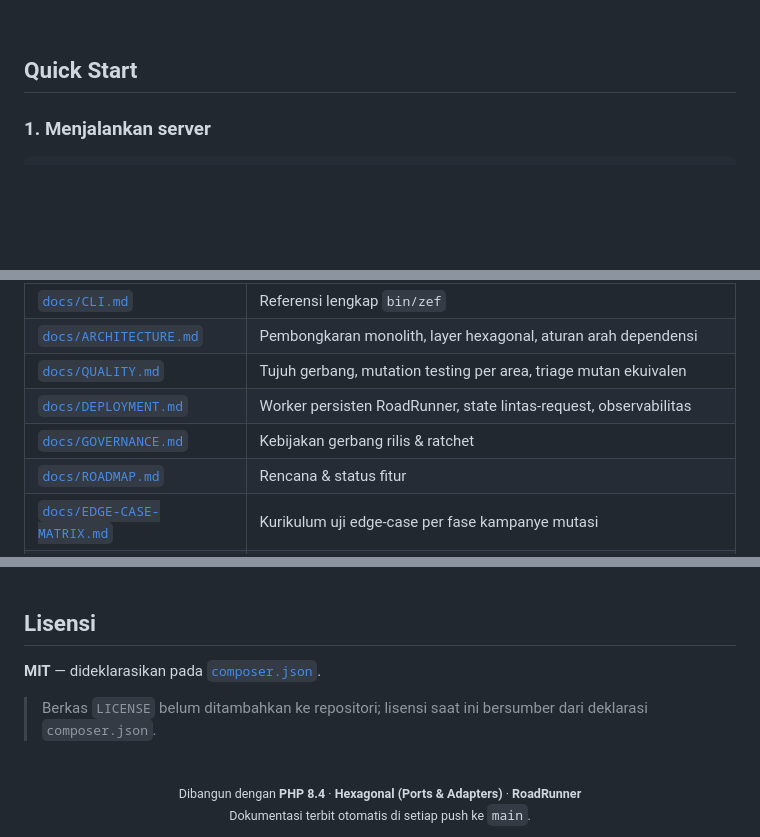
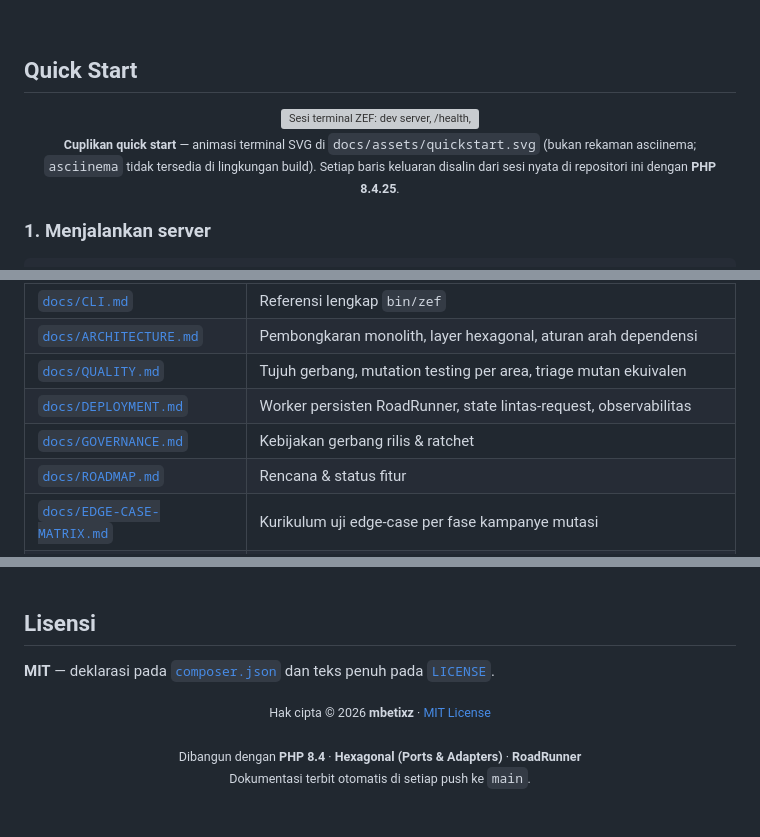
Before and after one commit to mbetixz/zef-framework, a Markdown page: README.md, 3 parts joined by grey strips. GitHub-like rendering; blank space fills up the shorter version; grey boxes are pictures that could not be loaded.

Commit message:
docs(readme): embed the quick-start recording and point the licence at LICENSE
Two edits, both in README.md:

* Quick Start now leads with docs/assets/quickstart.svg, embedded in a centred
  <div> with a <sub> caption. The caption states plainly that this is an SVG
  animation rather than an asciinema .cast, because asciinema is not available
  in the build environment — the alternative was to imply a recording that does
  not exist.

* The Licence section previously read "Berkas LICENSE belum ditambahkan ke
  repositori" (the LICENSE file has not been added). That is no longer true:
  LICENSE now exists in this same pull request. The section now links both
  composer.json (the declaration) and LICENSE (the full text), with a centred
  copyright line.

Relates to PR #49, which rebuilt this README; that rebuild recorded the missing
LICENSE as an open caveat. This change closes the caveat instead of restating it.

No source code, configuration, gate, or workflow file is touched.

```diff
--- a/README.md
+++ b/README.md
@@ -192,6 +192,12 @@ composer docs            # API reference Doctum → build/api
 <br>
 
 ## Quick Start
+
+<div align="center">
+  <img src="docs/assets/quickstart.svg" alt="Sesi terminal ZEF: dev server, /health, rute /, dan self-test" width="100%">
+  <br>
+  <sub><b>Cuplikan quick start</b> — animasi terminal SVG di <code>docs/assets/quickstart.svg</code> (bukan rekaman asciinema; <code>asciinema</code> tidak tersedia di lingkungan build). Setiap baris keluaran disalin dari sesi nyata di repositori ini dengan <b>PHP 8.4.25</b>.</sub>
+</div>
 
 ### 1. Menjalankan server
 
@@ -469,7 +475,7 @@ Situs dokumentasi diterbitkan otomatis ke GitHub Pages pada setiap push ke `main
 | [`docs/ARCHITECTURE.md`](docs/ARCHITECTURE.md) | Pembongkaran monolith, layer hexagonal, aturan arah dependensi |
 | [`docs/QUALITY.md`](docs/QUALITY.md) | Tujuh gerbang, mutation testing per area, triage mutan ekuivalen |
 | [`docs/DEPLOYMENT.md`](docs/DEPLOYMENT.md) | Worker persisten RoadRunner, state lintas-request, observabilitas |
-| [`docs/GOVERNANCE.md`](docs/GOVERNANCE.md) | Kebijakan gerbang rilis & ratchet |
+| [`docs/GOVERNANCE.md`](docs/GOVERNANCE.md) | Kebijakan gerbang rilis &amp; ratchet |
 | [`docs/ROADMAP.md`](docs/ROADMAP.md) | Rencana &amp; status fitur |
 | [`docs/EDGE-CASE-MATRIX.md`](docs/EDGE-CASE-MATRIX.md) | Kurikulum uji edge-case per fase kampanye mutasi |
 | [`docs/security/php-sast.md`](docs/security/php-sast.md) | Panduan SAST PHP |
@@ -497,9 +503,11 @@ php scripts/build_docs.php     # situs dokumentasi → build/docs
 
 ## Lisensi
 
-**MIT** — dideklarasikan pada [`composer.json`](composer.json).
+**MIT** — deklarasi pada [`composer.json`](composer.json) dan teks penuh pada [`LICENSE`](LICENSE).
 
-> Berkas `LICENSE` belum ditambahkan ke repositori; lisensi saat ini bersumber dari deklarasi `composer.json`.
+<div align="center">
+  <sub>Hak cipta © 2026 <b>mbetixz</b> · <a href="LICENSE">MIT License</a></sub>
+</div>
 
 <br>
 
```
